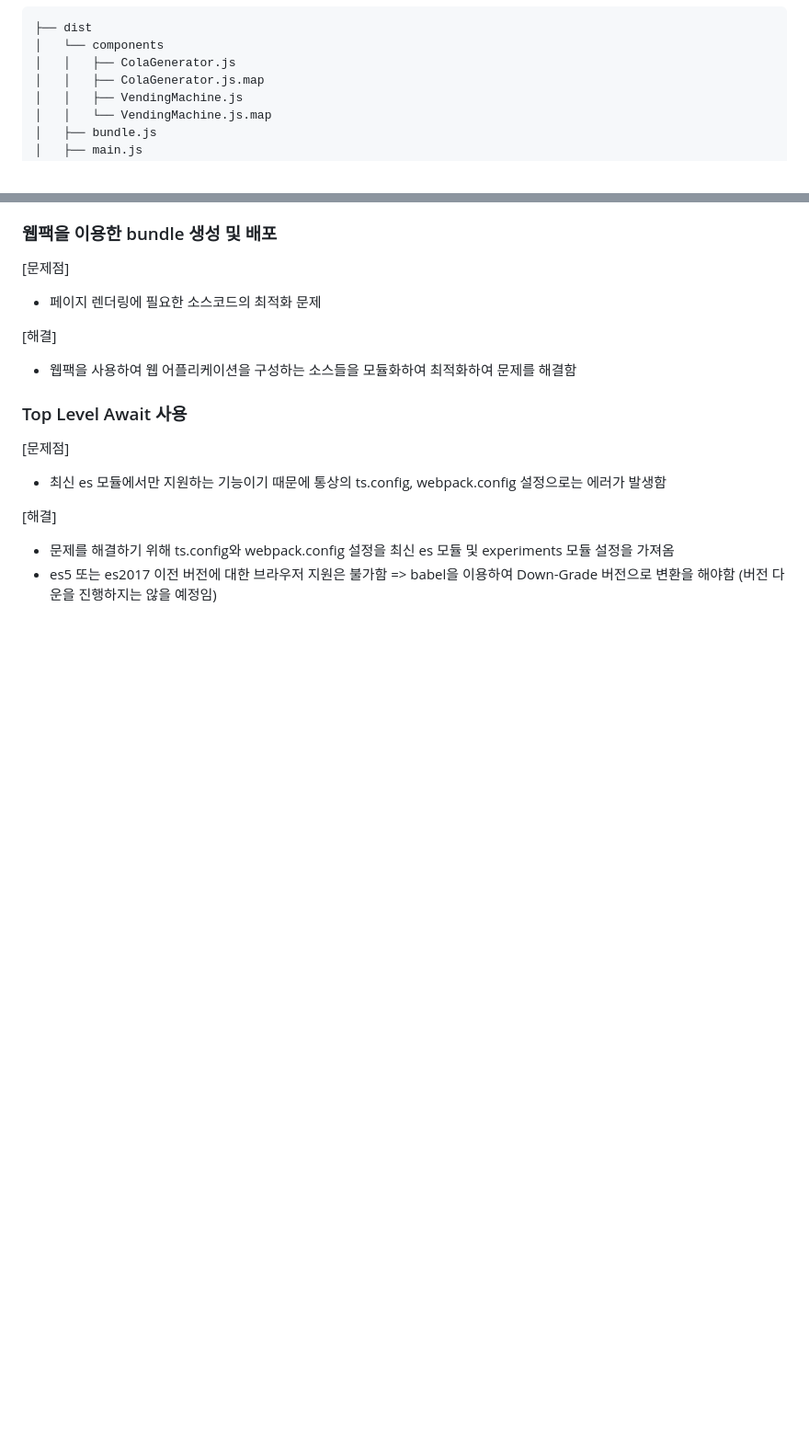
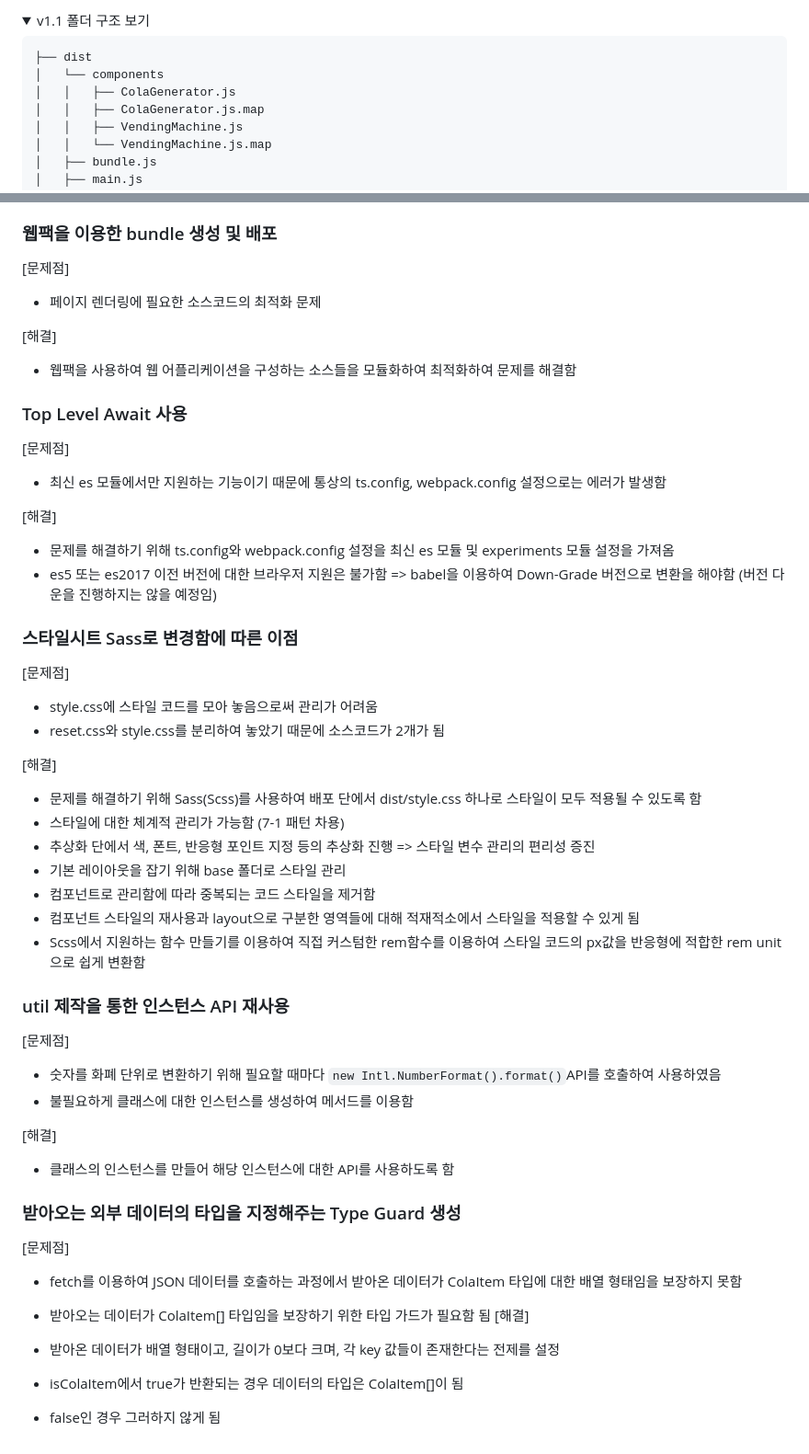
Before and after one commit to July249/vending_machine, a Markdown page: README.md, 2 parts joined by grey strips. Shown at 92% size. GitHub-like rendering; folded sections open; blank space fills up the shorter version.

````diff
--- a/README.md
+++ b/README.md
@@ -50,3 +130,6 @@ $ npm install
+</details>
+
+<details><summary>v1.1 폴더 구조 보기</summary>
 
 ```txt
 ├── dist
@@ -209,3 +310,44 @@ $ npm install
 
 - 문제를 해결하기 위해 ts.config와 webpack.config 설정을 최신 es 모듈 및 experiments 모듈 설정을 가져옴
 - es5 또는 es2017 이전 버전에 대한 브라우저 지원은 불가함 => babel을 이용하여 Down-Grade 버전으로 변환을 해야함 (버전 다운을 진행하지는 않을 예정임)
+
+### 스타일시트 Sass로 변경함에 따른 이점
+
+[문제점]
+
+- style.css에 스타일 코드를 모아 놓음으로써 관리가 어려움
+- reset.css와 style.css를 분리하여 놓았기 때문에 소스코드가 2개가 됨
+
+[해결]
+
+- 문제를 해결하기 위해 Sass(Scss)를 사용하여 배포 단에서 dist/style.css 하나로 스타일이 모두 적용될 수 있도록 함
+- 스타일에 대한 체계적 관리가 가능함 (7-1 패턴 차용)
+- 추상화 단에서 색, 폰트, 반응형 포인트 지정 등의 추상화 진행 => 스타일 변수 관리의 편리성 증진
+- 기본 레이아웃을 잡기 위해 base 폴더로 스타일 관리
+- 컴포넌트로 관리함에 따라 중복되는 코드 스타일을 제거함
+- 컴포넌트 스타일의 재사용과 layout으로 구분한 영역들에 대해 적재적소에서 스타일을 적용할 수 있게 됨
+- Scss에서 지원하는 함수 만들기를 이용하여 직접 커스텀한 rem함수를 이용하여 스타일 코드의 px값을 반응형에 적합한 rem unit으로 쉽게 변환함
+
+### util 제작을 통한 인스턴스 API 재사용
+
+[문제점]
+
+- 숫자를 화폐 단위로 변환하기 위해 필요할 때마다 `new Intl.NumberFormat().format()`API를 호출하여 사용하였음
+- 불필요하게 클래스에 대한 인스턴스를 생성하여 메서드를 이용함
+
+[해결]
+
+- 클래스의 인스턴스를 만들어 해당 인스턴스에 대한 API를 사용하도록 함
+
+### 받아오는 외부 데이터의 타입을 지정해주는 Type Guard 생성
+
+[문제점]
+
+- fetch를 이용하여 JSON 데이터를 호출하는 과정에서 받아온 데이터가 ColaItem 타입에 대한 배열 형태임을 보장하지 못함
+- 받아오는 데이터가 ColaItem[] 타입임을 보장하기 위한 타입 가드가 필요함
+  됨
+  [해결]
+
+- 받아온 데이터가 배열 형태이고, 길이가 0보다 크며, 각 key 값들이 존재한다는 전제를 설정
+- isColaItem에서 true가 반환되는 경우 데이터의 타입은 ColaItem[]이 됨
+- false인 경우 그러하지 않게 됨
````
Also changed, not shown: other parts of README.md (+101 -3 lines).
